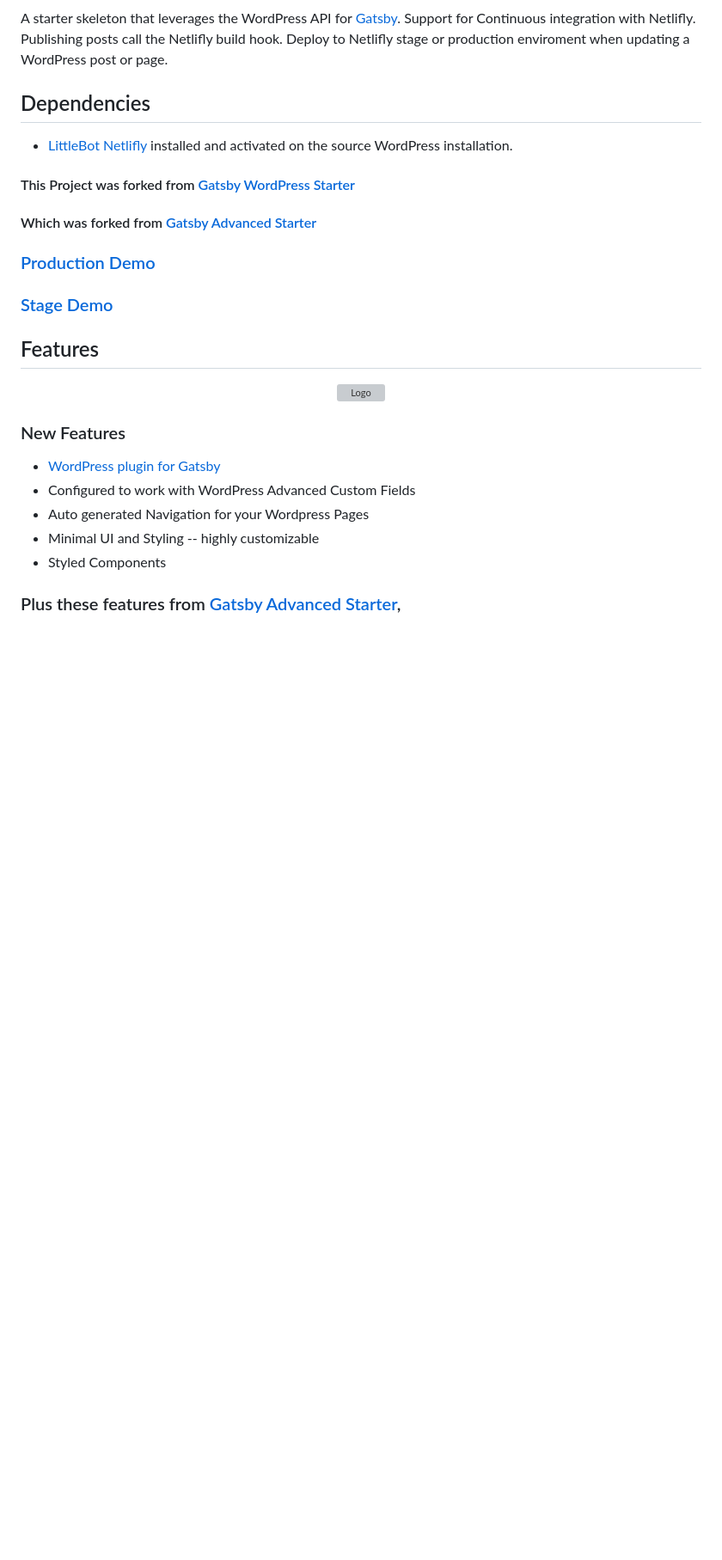
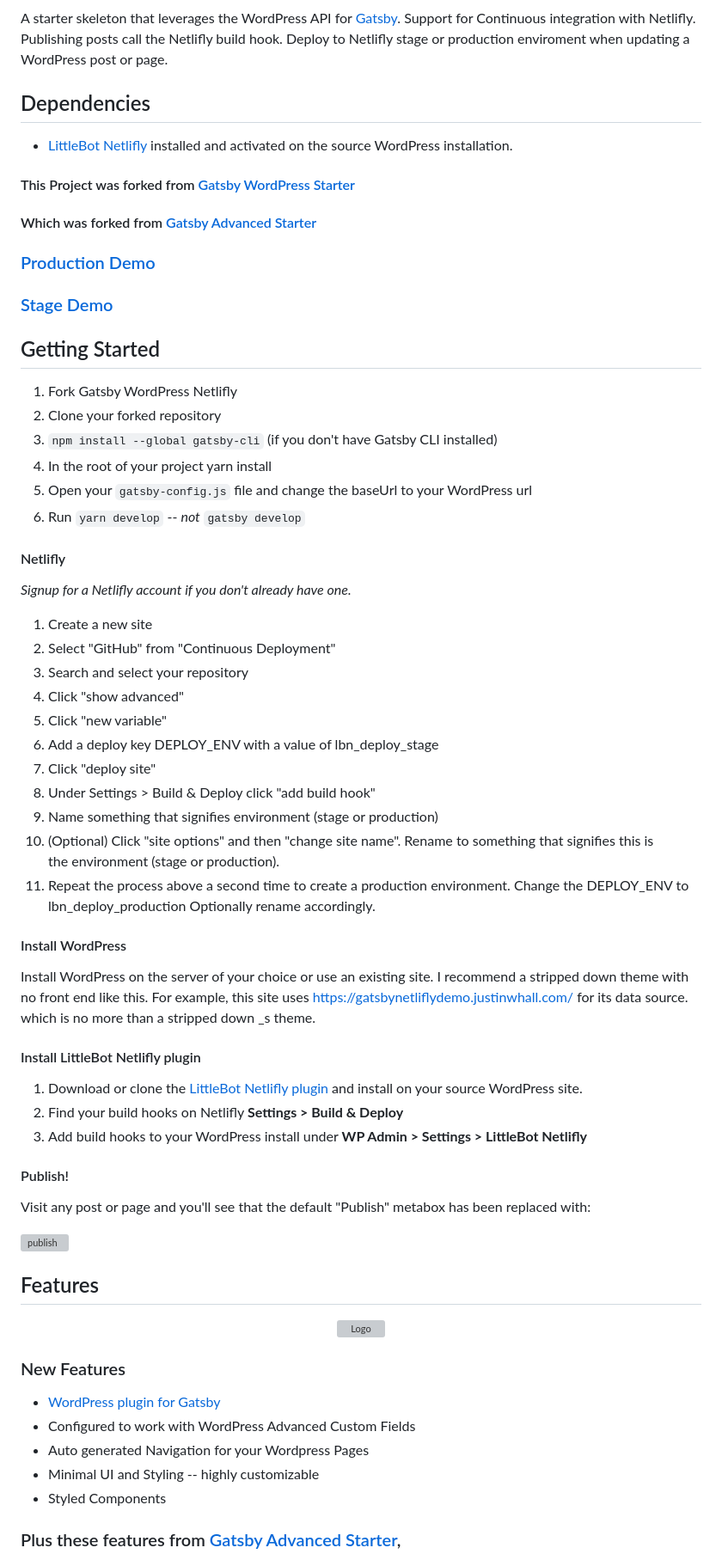
Before and after one commit to 1076718374/Digital, a Markdown page: README.md, the part around the change. Shown at 86% size. GitHub-like rendering; blank space fills up the shorter version; grey boxes are pictures that could not be loaded.

Commit message:
readem getting started

```diff
--- a/README.md
+++ b/README.md
@@ -16,6 +16,44 @@ A starter skeleton that leverages the WordPress API for [Gatsby](https://github.
 
 ### [Production Demo](https://gatsby-wordpress-netlifly-production.netlify.com/)
 ### [Stage Demo](https://gatsby-wordpress-netlifly-stage.netlify.com/)
+
+## Getting Started
+1. Fork Gatsby WordPress Netlifly
+2. Clone your forked repository
+3. `npm install --global gatsby-cli` (if you don't have Gatsby CLI installed)
+4. In the root of your project yarn install
+5. Open your `gatsby-config.js` file and change the baseUrl to your WordPress url
+6. Run `yarn develop` -- _not_ `gatsby develop`
+
+#### Netlifly
+_Signup for a Netlifly account if you don't already have one._
+
+1. Create a new site
+2. Select "GitHub" from "Continuous Deployment"
+3. Search and select your repository
+4. Click "show advanced"
+5. Click "new variable"
+6. Add a deploy key DEPLOY_ENV with a value of lbn_deploy_stage
+7. Click "deploy site"
+8. Under Settings > Build & Deploy click "add build hook"
+9. Name something that signifies environment (stage or production)
+10. (Optional) Click "site options" and then "change site name". Rename to something that signifies this is the environment (stage or production).
+11. Repeat the process above a second time to create a production environment. Change the DEPLOY_ENV to lbn_deploy_production Optionally rename accordingly.
+
+#### Install WordPress
+Install WordPress on the server of your choice or use an existing site. I recommend a stripped down theme with no front end like this. For example, this site uses [https://gatsbynetliflydemo.justinwhall.com/](https://gatsbynetliflydemo.justinwhall.com/) for its data source. which is no more than a stripped down _s theme.
+
+#### Install LittleBot Netlifly plugin
+
+1. Download or clone the [LittleBot Netlifly plugin](https://github.com/justinwhall/littlebot-netlify) and install on your source WordPress site.
+2. Find your build hooks on Netlifly **Settings > Build & Deploy**
+3. Add build hooks to your WordPress install under **WP Admin > Settings > LittleBot Netlifly**
+
+#### Publish!
+
+Visit any post or page and you'll see that the default "Publish" metabox has been replaced with:
+
+<img src="https://gatsbynetliflydemo.justinwhall.com/wp-content/uploads/2018/06/Screenshot-2018-06-29-18.50.37_preview-300x180.png" alt="publish"  />
 
 ## Features
 
```
